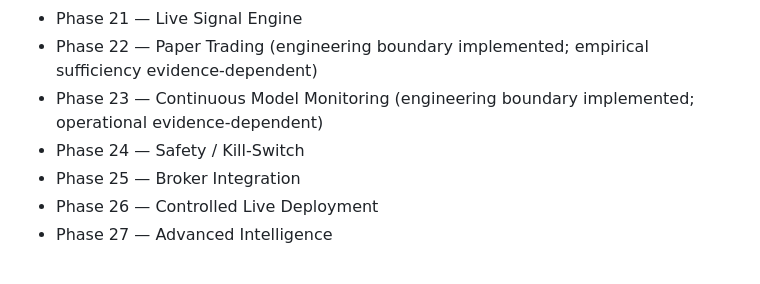
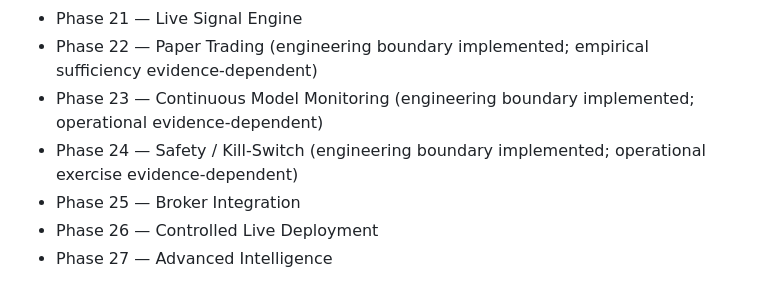
Before and after one commit to Vishal10052006/Stock_Bot, a Markdown page: docs/FINAL_SYSTEM_AUDIT.md, the part around the change. Drawn GitHub-style.

Commit message:
Record Phase 24 safety boundary

```diff
--- a/docs/FINAL_SYSTEM_AUDIT.md
+++ b/docs/FINAL_SYSTEM_AUDIT.md
@@ -302,7 +302,7 @@ The supplied STOCK BOT roadmap defines later phases for:
 - Phase 21 — Live Signal Engine
 - Phase 22 — Paper Trading (engineering boundary implemented; empirical sufficiency evidence-dependent)
 - Phase 23 — Continuous Model Monitoring (engineering boundary implemented; operational evidence-dependent)
-- Phase 24 — Safety / Kill-Switch
+- Phase 24 — Safety / Kill-Switch (engineering boundary implemented; operational exercise evidence-dependent)
 - Phase 25 — Broker Integration
 - Phase 26 — Controlled Live Deployment
 - Phase 27 — Advanced Intelligence
```
